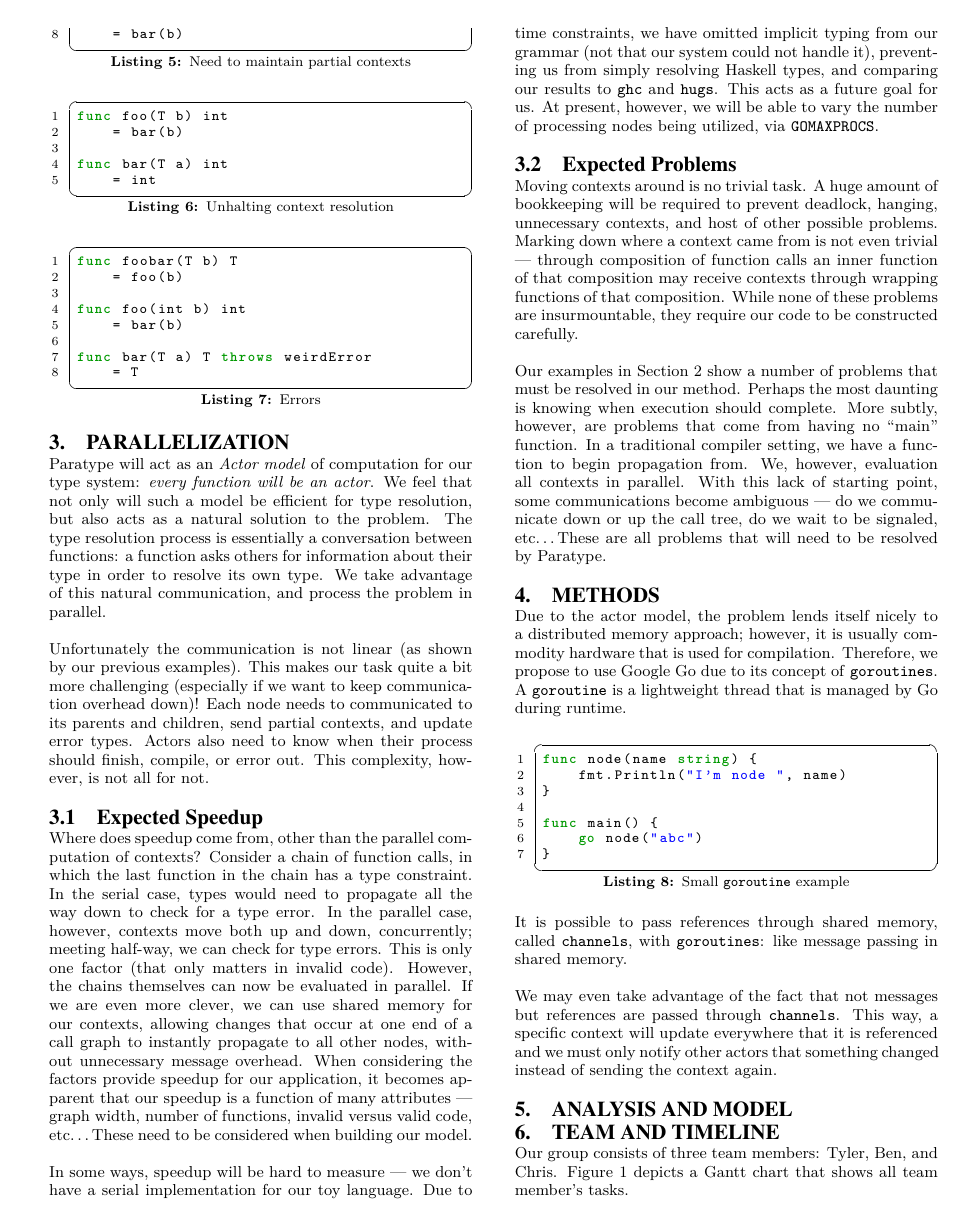
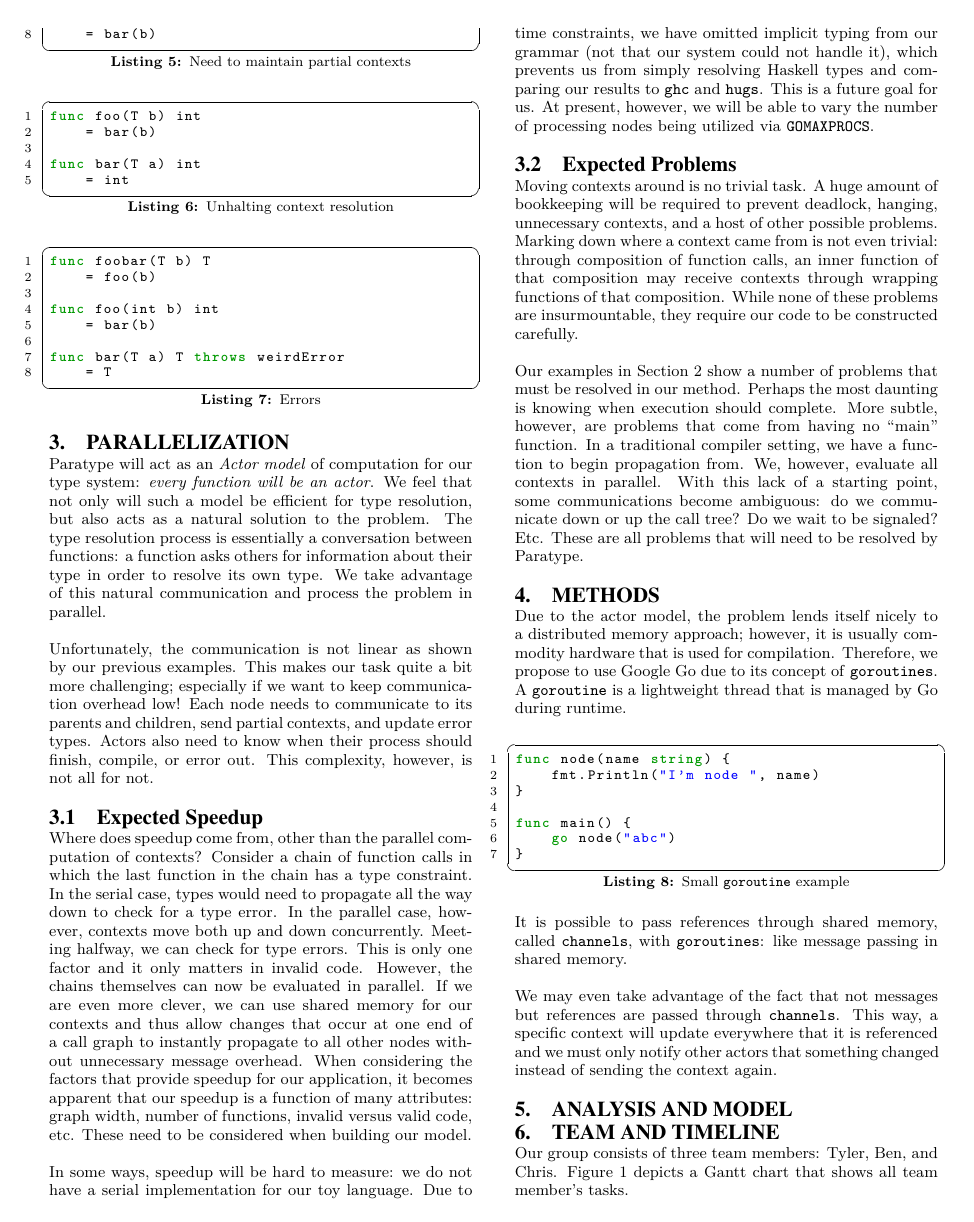
Before and after one commit to tylercecil/Paratype, a LaTeX paper (proposal/prop.tex): page 2 of 3. Compiled offline with pdfLaTeX.

Commit message:
FIX: typos and grammar in parallelization section

```diff
--- a/proposal/prop.tex
+++ b/proposal/prop.tex
@@ -43,8 +43,8 @@
 	aboveskip=1.8em,
 	belowskip=0em,
 	captionpos=b,
-	xleftmargin=1.8em,
-	xrightmargin=0.5em,
+	xleftmargin=0em,
+	xrightmargin=0em,
 	keywordstyle=\bfseries\color{dkgreen},
 	commentstyle=\itshape\color{purple},
 	identifierstyle=\color{black},
@@ -238,13 +238,13 @@ such a model be efficient for type resolution, but also acts as a
 natural solution to the problem. The type resolution process is
 essentially a conversation between functions: a function asks others for
 information about their type in order to resolve its own type. We take
-advantage of this natural communication, and process the problem in
+advantage of this natural communication and process the problem in
 parallel.
 
-Unfortunately the communication is not linear (as shown by our
-previous examples). This makes our task quite a bit more challenging
-(especially if we want to keep communication overhead down)! Each node
-needs to communicated to its parents and children, send partial
+Unfortunately, the communication is not linear as shown by our
+previous examples. This makes our task quite a bit more challenging;
+especially if we want to keep communication overhead low! Each node
+needs to communicate to its parents and children, send partial
 contexts, and update error types. Actors also need to know when their
 process should finish, compile, or error out. This complexity,
 however, is not all for not.
@@ -252,37 +252,37 @@ however, is not all for not.
 \subsection{Expected Speedup}
 
 Where does speedup come from, other than the parallel computation of
-contexts? Consider a chain of function calls, in which the last
+contexts? Consider a chain of function calls in which the last
 function in the chain has a type constraint. In the serial case, types
 would need to propagate all the way down to check for a type error. In
-the parallel case, however, contexts move both up and down,
-concurrently; meeting half-way, we can check for type errors. This
-is only one factor (that only matters in invalid code). However, the
+the parallel case, however, contexts move both up and down
+concurrently. Meeting halfway, we can check for type errors. This
+is only one factor and it only matters in invalid code. However, the
 chains themselves can now be evaluated in parallel. If we are even
-more clever, we can use shared memory for our contexts, allowing
+more clever, we can use shared memory for our contexts and thus allow
 changes that occur at one end of a call graph to instantly propagate
-to all other nodes, without unnecessary message overhead. When
-considering the factors provide speedup for our application, it
-becomes apparent that our speedup is a function of many attributes ---
-graph width, number of functions, invalid versus valid code, etc\ldots
+to all other nodes without unnecessary message overhead. When
+considering the factors that provide speedup for our application, it
+becomes apparent that our speedup is a function of many attributes:
+graph width, number of functions, invalid versus valid code, etc.
 These need to be considered when building our model.
 
-In some ways, speedup will be hard to measure --- we don't have a serial
+In some ways, speedup will be hard to measure: we do not have a serial
 implementation for our toy language. Due to time constraints, we
 have omitted implicit typing from our grammar (not that our system
-could not handle it), preventing us from simply resolving Haskell
-types, and comparing our results to \texttt{ghc} and
-\texttt{hugs}. This acts as a future goal for us. At present, however,
+could not handle it), which prevents us from simply resolving Haskell
+types and comparing our results to \texttt{ghc} and
+\texttt{hugs}. This is a future goal for us. At present, however,
 we will be able to vary the number of processing nodes being
-utilized, via \texttt{GOMAXPROCS}.
+utilized via \texttt{GOMAXPROCS}.
 
 \subsection{Expected Problems}
 
 Moving contexts around is no trivial task. A huge amount of
 bookkeeping will be required to prevent deadlock, hanging, unnecessary
-contexts, and host of other possible problems. Marking down where a
-context came from is not even trivial --- through composition of
-function calls an inner function of that composition may receive
+contexts, and a host of other possible problems. Marking down where a
+context came from is not even trivial: through composition of
+function calls, an inner function of that composition may receive
 contexts through wrapping functions of that composition. While none of
 these problems are insurmountable, they require our code to be
 constructed carefully.
@@ -290,12 +290,12 @@ constructed carefully.
 %TODO: USE AN ACTUALL LABEL
 Our examples in Section 2 show a number of problems that must be
 resolved in our method. Perhaps the most daunting is knowing when
-execution should complete. More subtly, however, are problems that
+execution should complete. More subtle, however, are problems that
 come from having no ``main'' function. In a traditional compiler
 setting, we have a function to begin propagation from. We, however,
-evaluation all contexts in parallel. With this lack of starting point,
-some communications become ambiguous --- do we communicate down or up
-the call tree, do we wait to be signaled, etc\ldots These are all
+evaluate all contexts in parallel. With this lack of a starting point,
+some communications become ambiguous: do we communicate down or up
+the call tree? Do we wait to be signaled? Etc. These are all
 problems that will need to be resolved by Paratype.
 
 \section{Methods}
```
